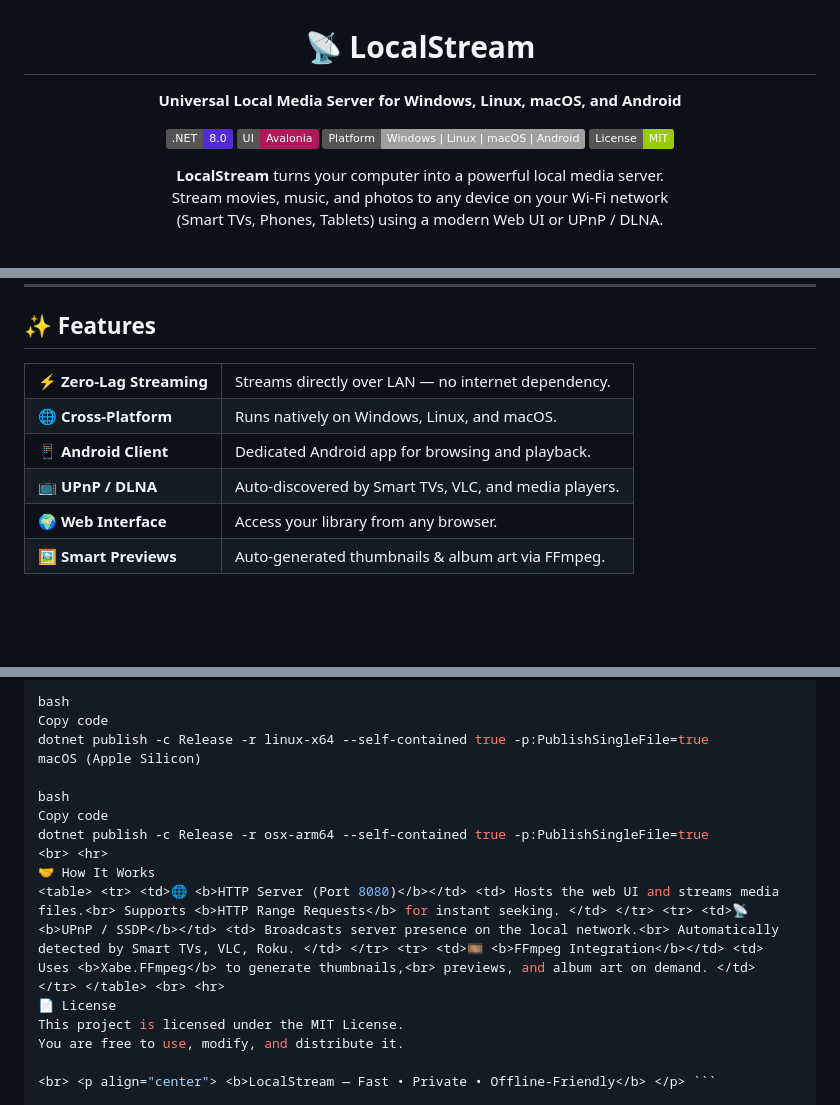
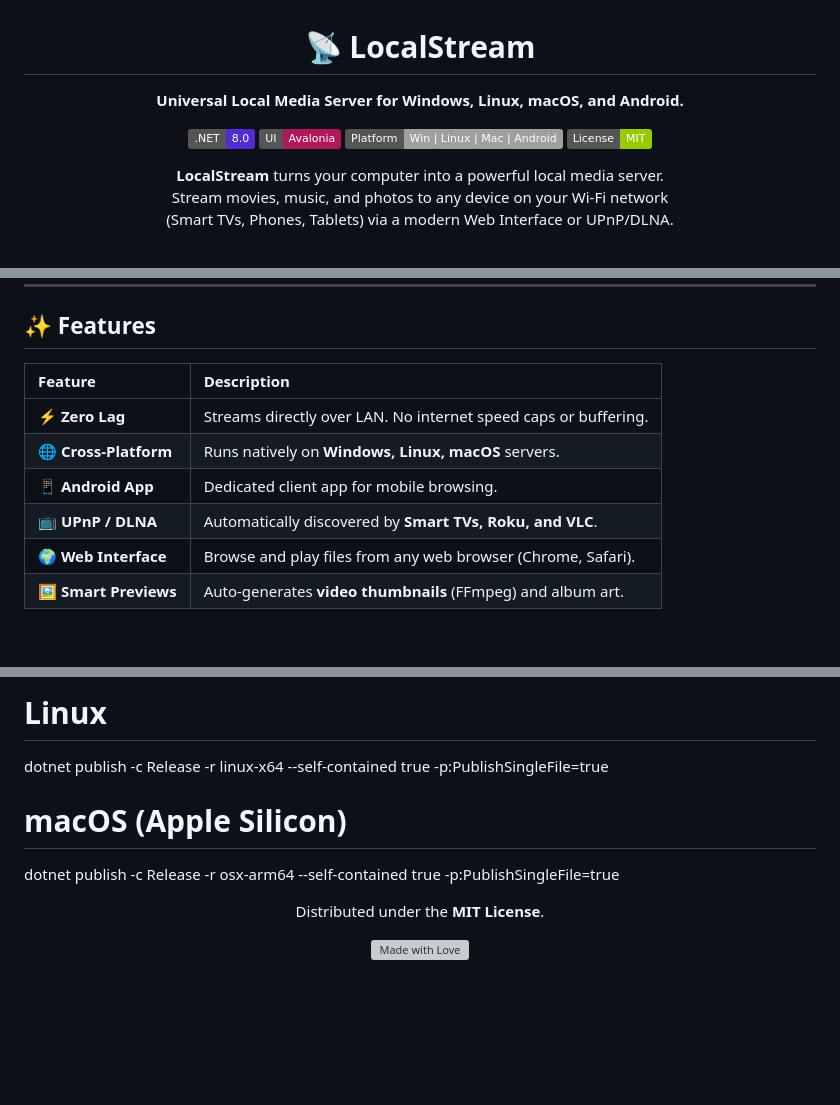
Before and after one commit to manjeetdeswal/Local-Stream-Upnp---Http-Server-, a Markdown page: README.md, 3 parts joined by grey strips. Drawn GitHub-style; folded sections open; badges without logos; blank space fills up the shorter version; grey boxes are pictures that could not be loaded.

````diff
--- a/README.md
+++ b/README.md
@@ -3,7 +3,7 @@
   <h1>📡 LocalStream</h1>
 
   <p>
-    <strong>Universal Local Media Server for Windows, Linux, macOS, and Android</strong>
+    <strong>Universal Local Media Server for Windows, Linux, macOS, and Android.</strong>
   </p>
 
   <p>
@@ -13,14 +13,14 @@
     <a href="https://avaloniaui.net/">
       <img src="https://img.shields.io/badge/UI-Avalonia-AF1859?style=flat" alt="Avalonia UI" />
     </a>
-    <img src="https://img.shields.io/badge/Platform-Windows%20%7C%20Linux%20%7C%20macOS%20%7C%20Android-lightgrey" alt="Platforms" />
+    <img src="https://img.shields.io/badge/Platform-Win%20%7C%20Linux%20%7C%20Mac%20%7C%20Android-lightgrey" alt="Platforms" />
     <img src="https://img.shields.io/badge/License-MIT-green" alt="License" />
   </p>
 
   <p>
     <b>LocalStream</b> turns your computer into a powerful local media server.<br>
     Stream movies, music, and photos to any device on your Wi-Fi network<br>
-    (Smart TVs, Phones, Tablets) using a modern Web UI or UPnP / DLNA.
+    (Smart TVs, Phones, Tablets) via a modern Web Interface or UPnP/DLNA.
   </p>
 
   <br>
@@ -36,31 +39,13 @@
 
 ## ✨ Features
 
-<table>
-  <tr>
-    <td>⚡ <b>Zero-Lag Streaming</b></td>
-    <td>Streams directly over LAN — no internet dependency.</td>
-  </tr>
-  <tr>
-    <td>🌐 <b>Cross-Platform</b></td>
-    <td>Runs natively on Windows, Linux, and macOS.</td>
-  </tr>
-  <tr>
-    <td>📱 <b>Android Client</b></td>
-    <td>Dedicated Android app for browsing and playback.</td>
-  </tr>
-  <tr>
-    <td>📺 <b>UPnP / DLNA</b></td>
-    <td>Auto-discovered by Smart TVs, VLC, and media players.</td>
-  </tr>
-  <tr>
-    <td>🌍 <b>Web Interface</b></td>
-    <td>Access your library from any browser.</td>
-  </tr>
-  <tr>
-    <td>🖼️ <b>Smart Previews</b></td>
-    <td>Auto-generated thumbnails & album art via FFmpeg.</td>
-  </tr>
-</table>
+| Feature | Description |
+| :--- | :--- |
+| ⚡ **Zero Lag** | Streams directly over LAN. No internet speed caps or buffering. |
+| 🌐 **Cross-Platform** | Runs natively on **Windows, Linux, macOS** servers. |
+| 📱 **Android App** | Dedicated client app for mobile browsing. |
+| 📺 **UPnP / DLNA** | Automatically discovered by **Smart TVs, Roku, and VLC**. |
+| 🌍 **Web Interface** | Browse and play files from any web browser (Chrome, Safari). |
+| 🖼️ **Smart Previews** | Auto-generates **video thumbnails** (FFmpeg) and album art. |
 
 <br>
@@ -143,17 +162,7 @@ Linux
 
-bash
-Copy code
+# Linux
 dotnet publish -c Release -r linux-x64 --self-contained true -p:PublishSingleFile=true
-macOS (Apple Silicon)
 
-bash
-Copy code
+# macOS (Apple Silicon)
 dotnet publish -c Release -r osx-arm64 --self-contained true -p:PublishSingleFile=true
-<br> <hr>
-🤝 How It Works
-<table> <tr> <td>🌐 <b>HTTP Server (Port 8080)</b></td> <td> Hosts the web UI and streams media files.<br> Supports <b>HTTP Range Requests</b> for instant seeking. </td> </tr> <tr> <td>📡 <b>UPnP / SSDP</b></td> <td> Broadcasts server presence on the local network.<br> Automatically detected by Smart TVs, VLC, Roku. </td> </tr> <tr> <td>🎞️ <b>FFmpeg Integration</b></td> <td> Uses <b>Xabe.FFmpeg</b> to generate thumbnails,<br> previews, and album art on demand. </td> </tr> </table> <br> <hr>
-📄 License
-This project is licensed under the MIT License.
-You are free to use, modify, and distribute it.
-
-<br> <p align="center"> <b>LocalStream — Fast • Private • Offline-Friendly</b> </p> ```
+<div align="center"> <p>Distributed under the <strong>MIT License</strong>.</p> <img src="https://www.google.com/search?q=https://img.shields.io/badge/Made%2520with-❤️-red" alt="Made with Love"> </div>
````
Also changed, not shown: other parts of README.md (+90 -53 lines).
